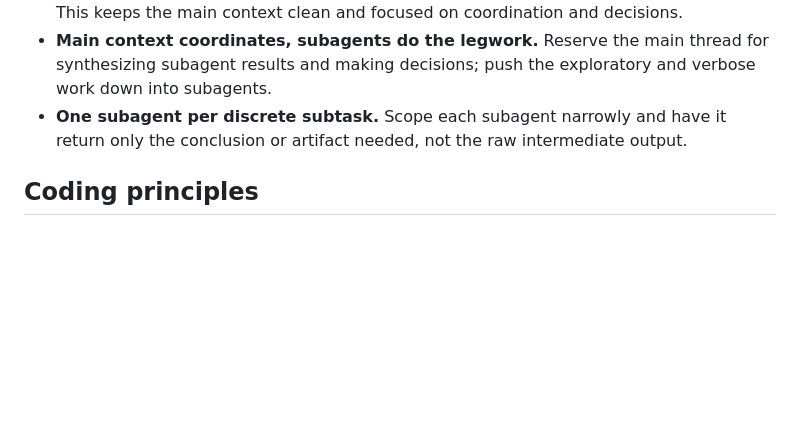
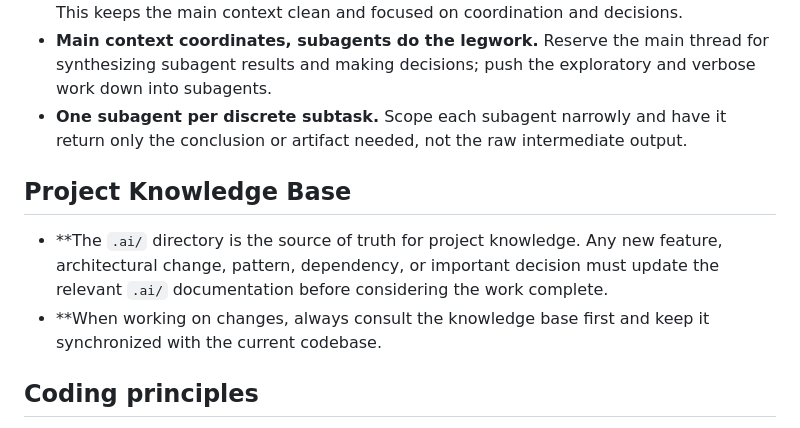
Before and after one commit to moix197/local-pm, a Markdown page: CLAUDE.md, the part around the change. Drawn GitHub-style; blank space fills up the shorter version.

Commit message:
docs: add Project Knowledge Base section pointing to .ai/

```diff
--- a/CLAUDE.md
+++ b/CLAUDE.md
@@ -13,6 +13,11 @@
 - **Always delegate subtasks to subagents.** Any subtask — research, codebase exploration, file searches, multi-step investigation, or self-contained implementation work — must run in a subagent (via the Task/Agent tool), not inline in the main context. This keeps the main context clean and focused on coordination and decisions.
 - **Main context coordinates, subagents do the legwork.** Reserve the main thread for synthesizing subagent results and making decisions; push the exploratory and verbose work down into subagents.
 - **One subagent per discrete subtask.** Scope each subagent narrowly and have it return only the conclusion or artifact needed, not the raw intermediate output.
+
+## Project Knowledge Base
+
+- **The `.ai/` directory is the source of truth for project knowledge. Any new feature, architectural change, pattern, dependency, or important decision must update the relevant `.ai/` documentation before considering the work complete.
+- **When working on changes, always consult the knowledge base first and keep it synchronized with the current codebase.
 
 ## Coding principles
 
```
